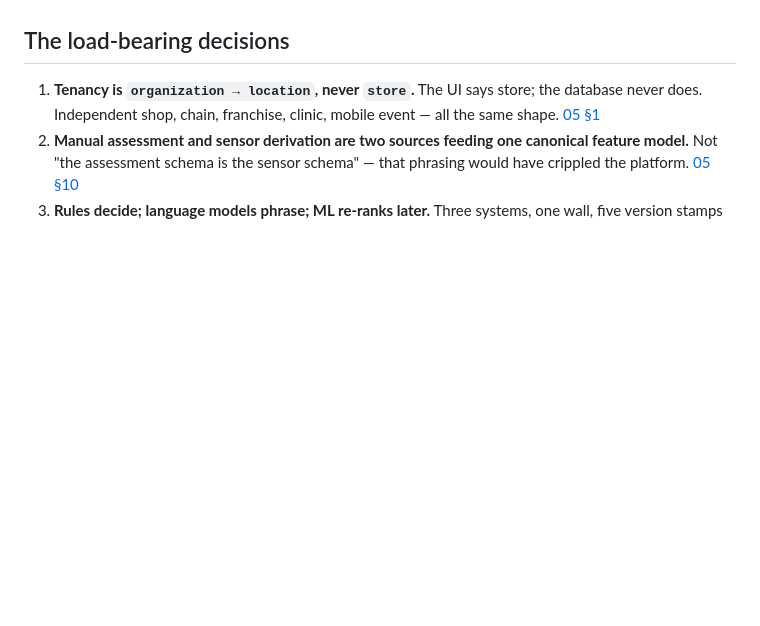
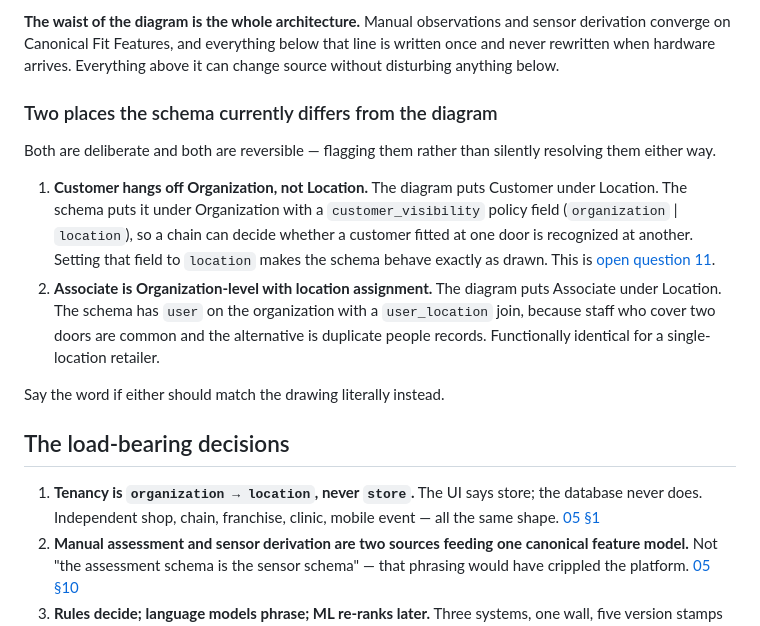
Before and after one commit to derronamrein93-dev/SG-Build, a Markdown page: docs/README.md, the part around one of its changes. GitHub-like rendering; blank space fills up the shorter version.

```diff
--- a/docs/README.md
+++ b/docs/README.md
@@ -38,3 +104,27 @@ by hand today, so the rules, reports and history all carry forward untouched.
+**The waist of the diagram is the whole architecture.** Manual observations and
+sensor derivation converge on Canonical Fit Features, and everything below that
+line is written once and never rewritten when hardware arrives. Everything above
+it can change source without disturbing anything below.
+
+### Two places the schema currently differs from the diagram
+
+Both are deliberate and both are reversible — flagging them rather than silently
+resolving them either way.
+
+1. **Customer hangs off Organization, not Location.** The diagram puts Customer
+   under Location. The schema puts it under Organization with a
+   `customer_visibility` policy field (`organization` | `location`), so a chain
+   can decide whether a customer fitted at one door is recognized at another.
+   Setting that field to `location` makes the schema behave exactly as drawn.
+   This is [open question 11](09-build-plan.md#7-open-questions).
+2. **Associate is Organization-level with location assignment.** The diagram puts
+   Associate under Location. The schema has `user` on the organization with a
+   `user_location` join, because staff who cover two doors are common and the
+   alternative is duplicate people records. Functionally identical for a
+   single-location retailer.
+
+Say the word if either should match the drawing literally instead.
+
 ## The load-bearing decisions
 
 1. **Tenancy is `organization → location`, never `store`.** The UI says store;
```
Also changed, not shown: other parts of docs/README.md (+66 -0 lines), docs/03-recommendation-engine.md (+1 -0 lines), docs/05-data-model.md (+14 -0 lines).
